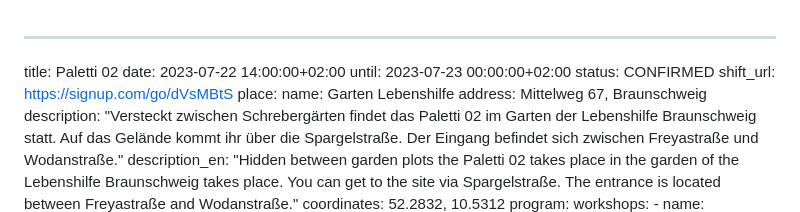
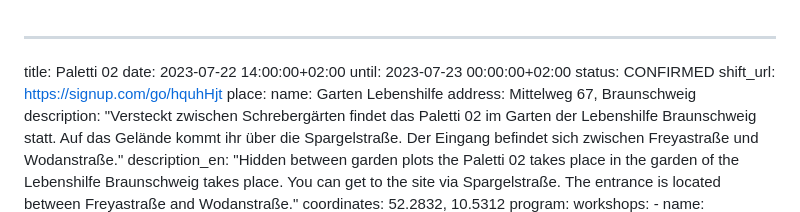
Before and after one commit to paletti-festival/website, a Markdown page: dates/paletti02.md, the part around the change. Rendered like a GitHub page.

Commit message:
Link für shift anpassen

```diff
--- a/dates/paletti02.md
+++ b/dates/paletti02.md
@@ -3,7 +3,7 @@ title: Paletti 02
 date: 2023-07-22 14:00:00+02:00
 until: 2023-07-23 00:00:00+02:00
 status: CONFIRMED
-shift_url: https://signup.com/go/dVsMBtS
+shift_url: https://signup.com/go/hquhHjt
 place:
   name: Garten Lebenshilfe
   address: Mittelweg 67, Braunschweig
```
